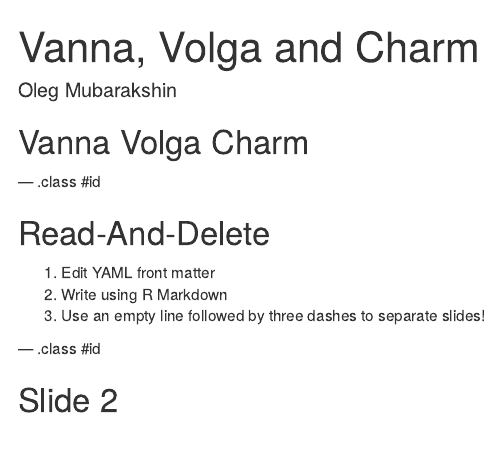
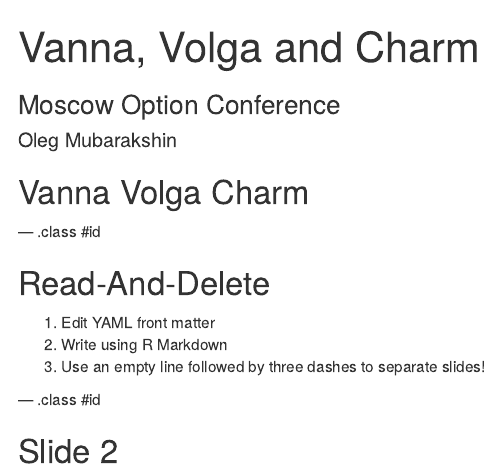
Before and after one commit to OM77/om77.github.io, an R Markdown document (index.Rmd): the page in a window 1100 px wide, from its top. Rendered offline with R 4.5, knitr and Pandoc, with nearby package versions.

Commit message:
publishing deck

```diff
--- a/index.Rmd
+++ b/index.Rmd
@@ -1,6 +1,6 @@
 ---
 title       : Vanna, Volga and Charm
-subtitle    :
+subtitle    : Moscow Option Conference
 author      : Oleg Mubarakshin
 job         :
 framework   : revealjs        # {io2012, html5slides, shower, dzslides, ...}
```
Also changed, not shown: index.Rmd (2 more changed lines).
